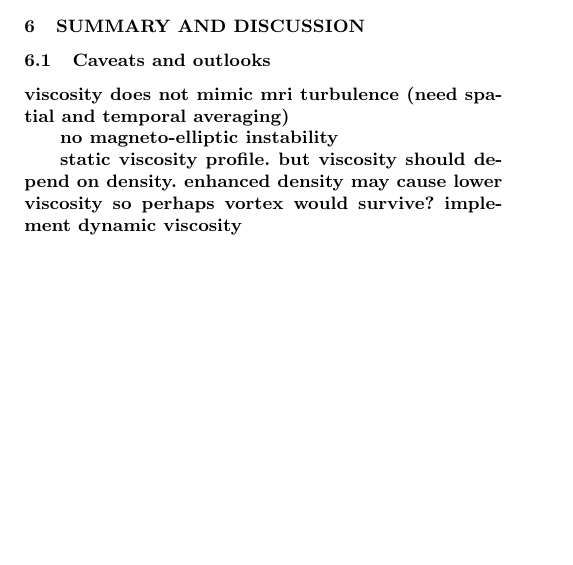
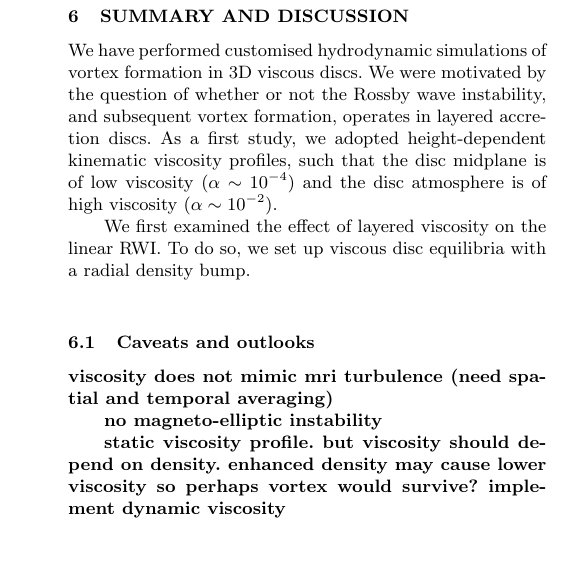
Before and after one commit to minkailin/visc-vortex, a LaTeX paper (paper.tex, which reads summary.tex): part of one column of page 9 of 12 before the commit and part of one column of page 13 of 13 after it, cut so that both start at the same text, the shorter picture padded with empty space. Compiled offline with LaTeX, dvips and Ghostscript; a LaTeX package or settings file that is missing is left out.

Commit message:
minor summary update

```diff
--- a/summary.tex
+++ b/summary.tex
@@ -1,5 +2,16 @@
 \section{Summary and discussion}\label{summary}
+We have performed customised hydrodynamic simulations of vortex
+formation in 3D viscous discs. We were motivated
+by the question of whether or not the Rossby wave instability, and
+subsequent vortex formation, operates in layered accretion discs.  As
+a first study, we adopted height-dependent kinematic viscosity
+profiles, such that the disc midplane is of low viscosity ($\alpha\sim
+10^{-4}$) and the disc atmosphere is of high viscosity ($\alpha\sim
+10^{-2}$).
 
+We first examined the effect of layered viscosity on the linear
+RWI. To do so, we set up viscous disc equilibria with a radial density
+bump.
 
 \subsection{Caveats and outlooks}\label{caveats}
 {\bf viscosity does not mimic mri turbulence (need spatial and
```
Also changed, not shown: summary.tex (1 more changed lines).
